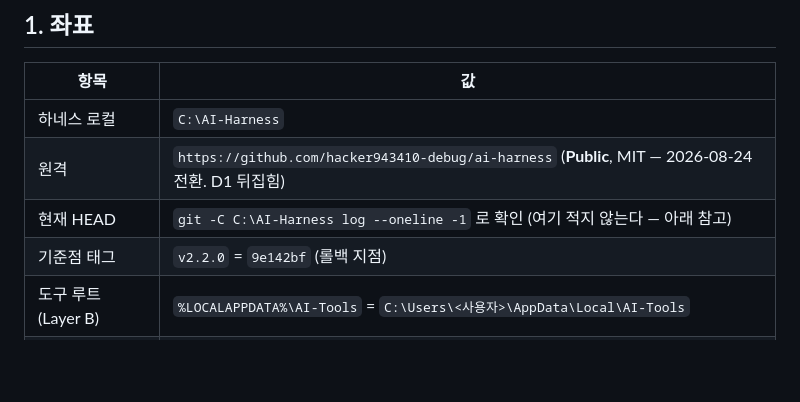
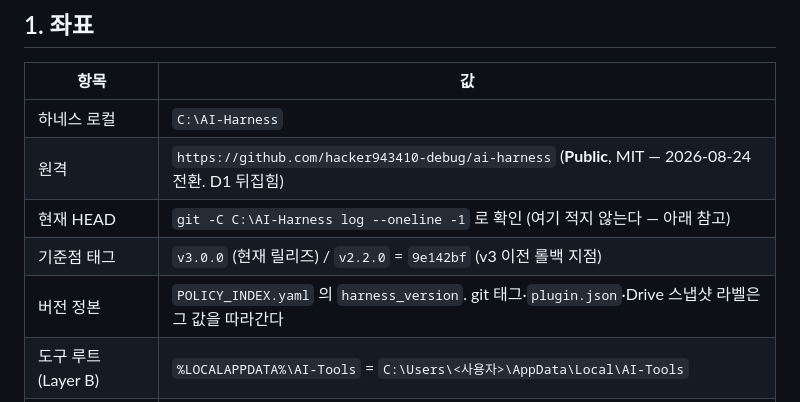
Before and after one commit to hacker943410-debug/ai-harness, a Markdown page: proposals/HANDOFF.md, the part around the change. Drawn GitHub-style; blank space fills up the shorter version.

Commit message:
docs: HANDOFF 좌표 — v3.0.0 태그와 버전 정본을 명시한다
네 군데가 3.0 이라고 말하는데 git 에만 3.0 이 없었다.
POLICY_INDEX 3.0 / plugin.json 3.0.0 / Drive 스냅샷 라벨 v3.0.0 /
git 태그는 v2.2.0 뿐. 공개 저장소인데 3.0 을 집을 좌표가 없었다.

기준점 태그 칸에 v3.0.0 을 넣고, v2.2.0 은 'v3 이전 롤백 지점' 으로 명확히 했다.
버전 정본이 POLICY_INDEX 하나이고 나머지가 그것을 따라간다는 것도 표에 적었다.
네임스페이스가 넷이면 어느 쪽이 정본인지 적혀 있어야 한다.

```diff
--- a/proposals/HANDOFF.md
+++ b/proposals/HANDOFF.md
@@ -43,7 +43,8 @@ Codex 등록(세 클라이언트 `IN_SYNC`) / Drive 스냅샷 `v3.0.0` 발행.
 | 하네스 로컬 | `C:\AI-Harness` |
 | 원격 | `https://github.com/hacker943410-debug/ai-harness` (**Public**, MIT — 2026-08-24 전환. D1 뒤집힘) |
 | 현재 HEAD | `git -C C:\AI-Harness log --oneline -1` 로 확인 (여기 적지 않는다 — 아래 참고) |
-| 기준점 태그 | `v2.2.0` = `9e142bf` (롤백 지점) |
+| 기준점 태그 | `v3.0.0` (현재 릴리즈) / `v2.2.0` = `9e142bf` (v3 이전 롤백 지점) |
+| 버전 정본 | `POLICY_INDEX.yaml` 의 `harness_version`. git 태그·`plugin.json`·Drive 스냅샷 라벨은 그 값을 따라간다 |
 | 도구 루트 (Layer B) | `%LOCALAPPDATA%\AI-Tools` = `C:\Users\<사용자>\AppData\Local\AI-Tools` |
 | 레거시 도구 루트 | `C:\AI-Tools` (**남겨 두기로 결정됨**, ACL 제한 완료, 비밀값 없음) |
 | OAuth 프로필 | `%USERPROFILE%\.config\google-workspace-mcp\profiles\default` (도구 루트 **밖**) |
```
